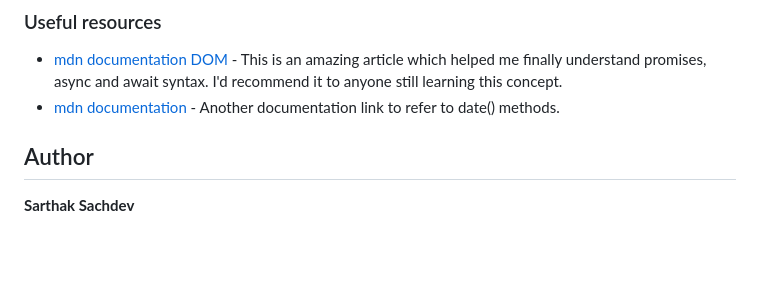
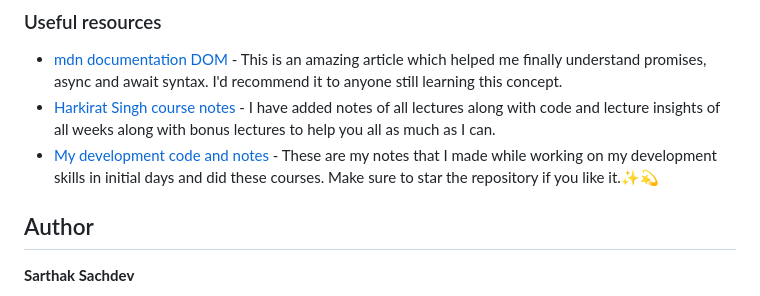
Before and after one commit to SartHak-0-Sach/Age-calculator-app_frontend_project, a Markdown page: README.md, the part around the change. GitHub-like rendering; blank space fills up the shorter version.

```diff
--- a/README.md
+++ b/README.md
@@ -97,7 +97,8 @@ These key points mentioned here will help me grow accountable and consistent tow
 ### Useful resources
 
 - [mdn documentation DOM](https://developer.mozilla.org/en-US/docs/Web/API/Document_Object_Model) - This is an amazing article which helped me finally understand promises, async and await syntax. I'd recommend it to anyone still learning this concept.
-- [mdn documentation](https://developer.mozilla.org/en-US/docs/Web/JavaScript/Reference/Global_Objects/Date) - Another documentation link to refer to date() methods.
+- [Harkirat Singh course notes](https://github.com/SartHak-0-Sach/harkirat-singh-course_code_and_notes) - I have added notes of all lectures along with code and lecture insights of all weeks along with bonus lectures to help you all as much as I can.
+- [My development code and notes](https://github.com/SartHak-0-Sach/cwh-web-dev-playlist_code_and_notes) - These are my notes that I made while working on my development skills in initial days and did these courses. Make sure to star the repository if you like it.✨💫
 
 ## Author
 
```
